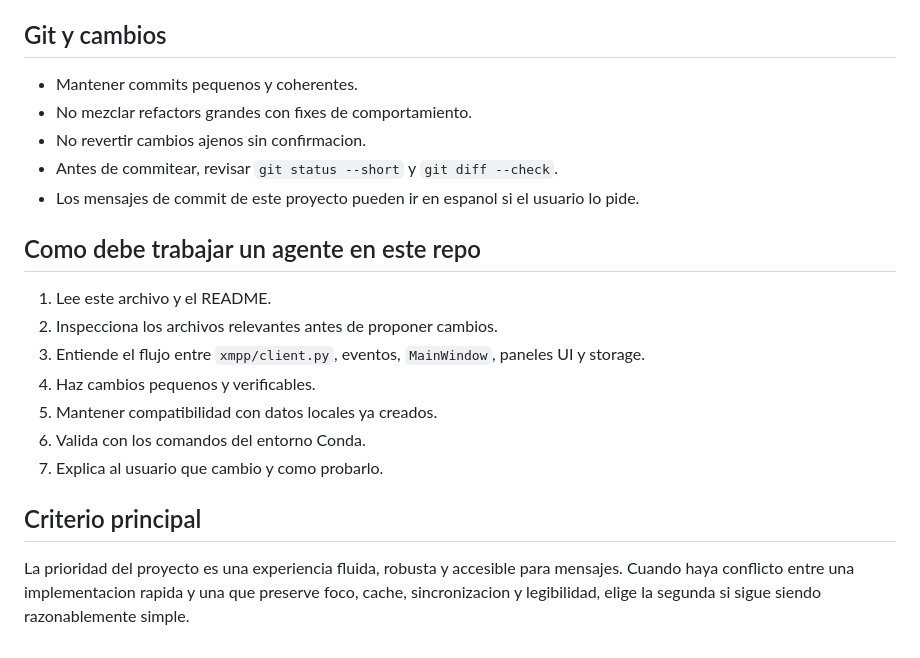
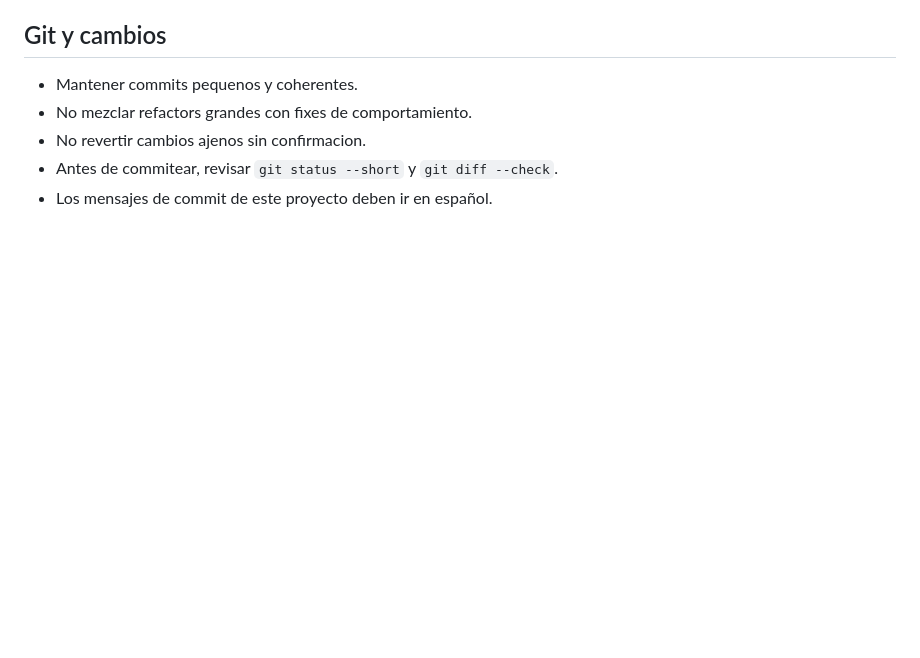
Before and after one commit to marcomolinaleija/cliente-xmpp, a Markdown page: AGENTS.md, the part around the change. Rendered like a GitHub page; blank space fills up the shorter version.

Commit message:
se mejoran reglas para el llm

```diff
--- a/AGENTS.md
+++ b/AGENTS.md
@@ -474,20 +474,4 @@ Para cambios de UI, valida manualmente los flujos afectados:
 - No mezclar refactors grandes con fixes de comportamiento.
 - No revertir cambios ajenos sin confirmacion.
 - Antes de commitear, revisar `git status --short` y `git diff --check`.
-- Los mensajes de commit de este proyecto pueden ir en espanol si el usuario lo pide.
-
-## Como debe trabajar un agente en este repo
-
-1. Lee este archivo y el README.
-2. Inspecciona los archivos relevantes antes de proponer cambios.
-3. Entiende el flujo entre `xmpp/client.py`, eventos, `MainWindow`, paneles UI y storage.
-4. Haz cambios pequenos y verificables.
-5. Mantener compatibilidad con datos locales ya creados.
-6. Valida con los comandos del entorno Conda.
-7. Explica al usuario que cambio y como probarlo.
-
-## Criterio principal
-
-La prioridad del proyecto es una experiencia fluida, robusta y accesible para mensajes.
-Cuando haya conflicto entre una implementacion rapida y una que preserve foco, cache,
-sincronizacion y legibilidad, elige la segunda si sigue siendo razonablemente simple.
+- Los mensajes de commit de este proyecto deben ir en español.
```
